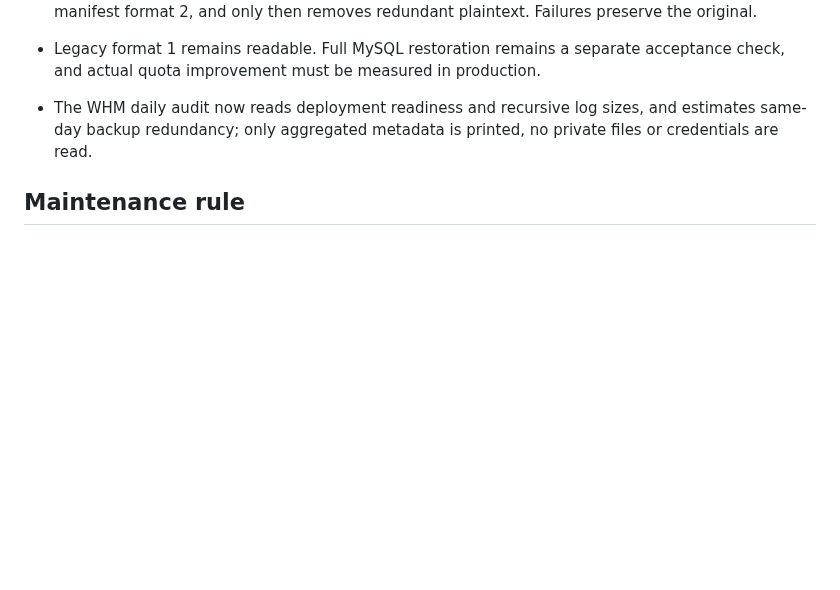
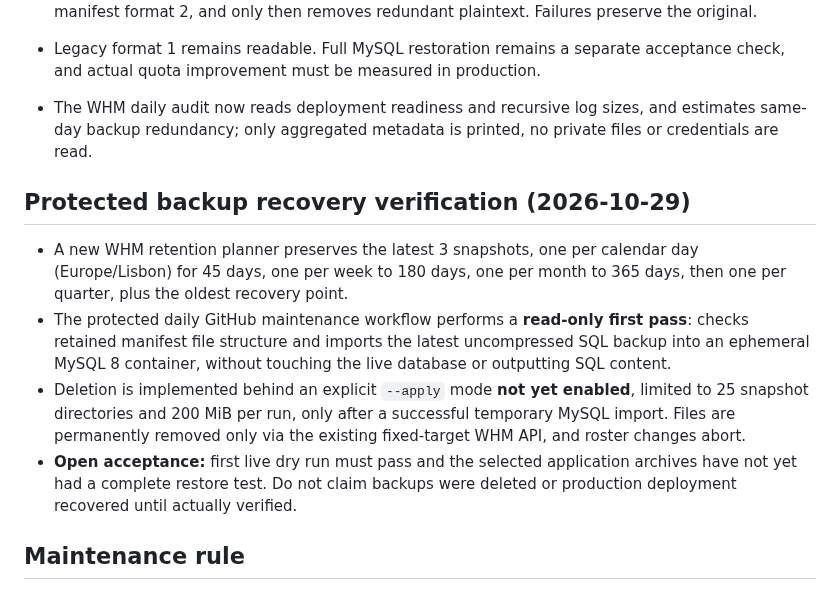
Before and after one commit to danieldeploy/room-check, a Markdown page: docs/PROJECT_STATE.md, the part around the change. Drawn GitHub-style; blank space fills up the shorter version.

Commit message:
Document safe backup retention and isolated SQL restore gate

```diff
--- a/docs/PROJECT_STATE.md
+++ b/docs/PROJECT_STATE.md
@@ -134,6 +134,13 @@ See `docs/flows/cloudbeds-zkaccess.md` and ADRs 002–003.
 
 - The WHM daily audit now reads deployment readiness and recursive log sizes, and estimates same-day backup redundancy; only aggregated metadata is printed, no private files or credentials are read.
 
+## Protected backup recovery verification (2026-10-29)
+
+- A new WHM retention planner preserves the latest 3 snapshots, one per calendar day (Europe/Lisbon) for 45 days, one per week to 180 days, one per month to 365 days, then one per quarter, plus the oldest recovery point.
+- The protected daily GitHub maintenance workflow performs a **read-only first pass**: checks retained manifest file structure and imports the latest uncompressed SQL backup into an ephemeral MySQL 8 container, without touching the live database or outputting SQL content.
+- Deletion is implemented behind an explicit `--apply` mode **not yet enabled**, limited to 25 snapshot directories and 200 MiB per run, only after a successful temporary MySQL import. Files are permanently removed only via the existing fixed-target WHM API, and roster changes abort.
+- **Open acceptance:** first live dry run must pass and the selected application archives have not yet had a complete restore test. Do not claim backups were deleted or production deployment recovered until actually verified.
+
 ## Maintenance rule
 
 Every relevant PR that changes one of the states above must update this file in
```
